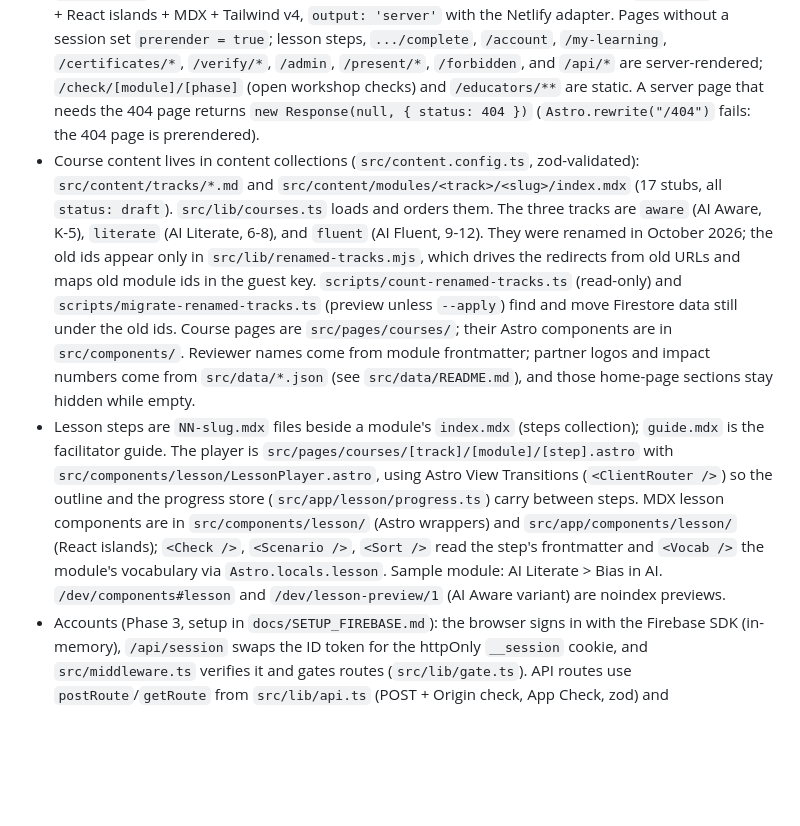
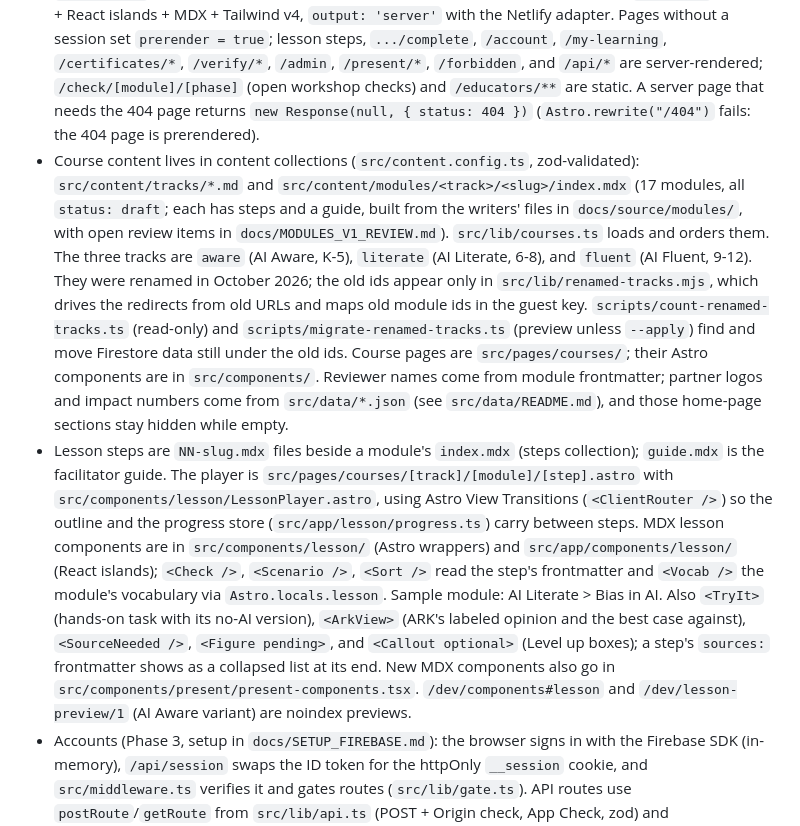
Before and after one commit to nt11111/aireadiness4kids.org, a Markdown page: CLAUDE.md, the part around the change. GitHub-like rendering; blank space fills up the shorter version.

Commit message:
Review list for the draft modules; note the new lesson components
Co-Authored-By: Claude Opus 5.5 <noreply@anthropic.com>

```diff
--- a/CLAUDE.md
+++ b/CLAUDE.md
@@ -5,8 +5,8 @@ This repo is being rebuilt from a marketing site into ARK's free course platform
 ## Current state
 - `main` is the live site: React 18 + Vite + Tailwind v4 + shadcn/Radix (Figma Make export), with React Router.
 - `platform-v1` (Phases 0 to 6 done; waiting for the team's review and the cutover in `DEPLOY.md`): Astro 7 + React islands + MDX + Tailwind v4, `output: 'server'` with the Netlify adapter. Pages without a session set `prerender = true`; lesson steps, `.../complete`, `/account`, `/my-learning`, `/certificates/*`, `/verify/*`, `/admin`, `/present/*`, `/forbidden`, and `/api/*` are server-rendered; `/check/[module]/[phase]` (open workshop checks) and `/educators/**` are static. A server page that needs the 404 page returns `new Response(null, { status: 404 })` (`Astro.rewrite("/404")` fails: the 404 page is prerendered).
-- Course content lives in content collections (`src/content.config.ts`, zod-validated): `src/content/tracks/*.md` and `src/content/modules/<track>/<slug>/index.mdx` (17 stubs, all `status: draft`). `src/lib/courses.ts` loads and orders them. The three tracks are `aware` (AI Aware, K-5), `literate` (AI Literate, 6-8), and `fluent` (AI Fluent, 9-12). They were renamed in October 2026; the old ids appear only in `src/lib/renamed-tracks.mjs`, which drives the redirects from old URLs and maps old module ids in the guest key. `scripts/count-renamed-tracks.ts` (read-only) and `scripts/migrate-renamed-tracks.ts` (preview unless `--apply`) find and move Firestore data still under the old ids. Course pages are `src/pages/courses/`; their Astro components are in `src/components/`. Reviewer names come from module frontmatter; partner logos and impact numbers come from `src/data/*.json` (see `src/data/README.md`), and those home-page sections stay hidden while empty.
-- Lesson steps are `NN-slug.mdx` files beside a module's `index.mdx` (steps collection); `guide.mdx` is the facilitator guide. The player is `src/pages/courses/[track]/[module]/[step].astro` with `src/components/lesson/LessonPlayer.astro`, using Astro View Transitions (`<ClientRouter />`) so the outline and the progress store (`src/app/lesson/progress.ts`) carry between steps. MDX lesson components are in `src/components/lesson/` (Astro wrappers) and `src/app/components/lesson/` (React islands); `<Check />`, `<Scenario />`, `<Sort />` read the step's frontmatter and `<Vocab />` the module's vocabulary via `Astro.locals.lesson`. Sample module: AI Literate > Bias in AI. `/dev/components#lesson` and `/dev/lesson-preview/1` (AI Aware variant) are noindex previews.
+- Course content lives in content collections (`src/content.config.ts`, zod-validated): `src/content/tracks/*.md` and `src/content/modules/<track>/<slug>/index.mdx` (17 modules, all `status: draft`; each has steps and a guide, built from the writers' files in `docs/source/modules/`, with open review items in `docs/MODULES_V1_REVIEW.md`). `src/lib/courses.ts` loads and orders them. The three tracks are `aware` (AI Aware, K-5), `literate` (AI Literate, 6-8), and `fluent` (AI Fluent, 9-12). They were renamed in October 2026; the old ids appear only in `src/lib/renamed-tracks.mjs`, which drives the redirects from old URLs and maps old module ids in the guest key. `scripts/count-renamed-tracks.ts` (read-only) and `scripts/migrate-renamed-tracks.ts` (preview unless `--apply`) find and move Firestore data still under the old ids. Course pages are `src/pages/courses/`; their Astro components are in `src/components/`. Reviewer names come from module frontmatter; partner logos and impact numbers come from `src/data/*.json` (see `src/data/README.md`), and those home-page sections stay hidden while empty.
+- Lesson steps are `NN-slug.mdx` files beside a module's `index.mdx` (steps collection); `guide.mdx` is the facilitator guide. The player is `src/pages/courses/[track]/[module]/[step].astro` with `src/components/lesson/LessonPlayer.astro`, using Astro View Transitions (`<ClientRouter />`) so the outline and the progress store (`src/app/lesson/progress.ts`) carry between steps. MDX lesson components are in `src/components/lesson/` (Astro wrappers) and `src/app/components/lesson/` (React islands); `<Check />`, `<Scenario />`, `<Sort />` read the step's frontmatter and `<Vocab />` the module's vocabulary via `Astro.locals.lesson`. Sample module: AI Literate > Bias in AI. Also `<TryIt>` (hands-on task with its no-AI version), `<ArkView>` (ARK's labeled opinion and the best case against), `<SourceNeeded />`, `<Figure pending>`, and `<Callout optional>` (Level up boxes); a step's `sources:` frontmatter shows as a collapsed list at its end. New MDX components also go in `src/components/present/present-components.tsx`. `/dev/components#lesson` and `/dev/lesson-preview/1` (AI Aware variant) are noindex previews.
 - Accounts (Phase 3, setup in `docs/SETUP_FIREBASE.md`): the browser signs in with the Firebase SDK (in-memory), `/api/session` swaps the ID token for the httpOnly `__session` cookie, and `src/middleware.ts` verifies it and gates routes (`src/lib/gate.ts`). API routes use `postRoute`/`getRoute` from `src/lib/api.ts` (POST + Origin check, App Check, zod) and `src/lib/authz.ts`; Firestore is only touched through `src/lib/firebase-admin.ts` and `src/lib/accounts.ts`. Security headers come from `src/lib/security/policy.mjs`: scripts are allowed by hash, so any new inline script must go in `src/lib/security/inline-scripts.mjs` (the build fails otherwise).
 - Progress and data (Phase 4, brief sections 8.2 and 8.5 to 8.7): the browser's progress store is `src/app/lesson/progress.ts` (same API the islands always used; `completed.has(step.id)`). Signed in, it loads `/api/progress` and saves through `/api/progress/{step,precheck,merge}`; signed out, it keeps the guest key `ark.guest.v1` (`src/app/lesson/guest.ts`), merged into the active learner on the first signed-in page load and then cleared. Server side: `src/lib/learning.ts` (progress docs keyed by step slug, the `ark_learner` active-learner cookie), `src/lib/stats.ts` (running-total `stats/*` counters, written in the same transaction as the change), `src/lib/catalog.ts` (valid modules and steps, server-side scoring), `src/lib/checks.ts` + `src/pages/api/checks.ts` (open workshop checks, deduped per person, rate-limited by `src/lib/rate-limit.ts`). `?src=` is captured by `src/app/lib/src-capture.ts`. Analytics: `src/lib/analytics.ts` (Umami only when `PUBLIC_UMAMI_ID` is set). Islands that POST from many pages use `src/app/lib/post.ts`, which loads App Check with `import()` so pages don't ship the Firebase SDK until they save something.
 - Completion, educators, presenter, admin (Phase 5, brief section 7): the last step's "Finish module" waits for its save (`progress.flush()`), then opens `/courses/<track>/<module>/complete` (post-check via `/api/progress/postcheck` with the before/after line, certificate via `/api/certificates/issue`, next module). Certificates are `src/lib/certificates.ts` (random 128-bit ids, one per learner and module via `progress.certificateId`; public only for a 13+ learner's own profile), shown at `/certificates/[id]` (owner only, prints on one landscape letter page) and `/verify/[id]` (public ones only: name, module, date). `/educators` and `/educators/[track]/[module]` render `guide.mdx` (portrait letter print styles; `src/styles/print.css` hides the site chrome and anything `data-no-print`). `/present` and `/present/[track]/[module]` (facilitator or admin) render every step as a slide with `src/components/present/present-components.tsx` (read-only versions of the interactive components) and server-drawn QR codes (`src/lib/qr.ts`, the `qrcode` package) that carry the presenter's `?src=`; presenter pages don't capture `?src=` themselves (`SiteHead captureSrc={false}`). `/admin` reads only `stats/*` through `src/lib/impact.ts` (filters `?source=&from=&to=`; `source`, not `src`, which would be captured), with the CSV at `/api/admin/stats.csv`. The stats docs' `bySrc_*` and `daily_*` now carry nested `byModule` maps for that.
```
Also changed, not shown: docs/MODULES_V1_REVIEW.md (added, +83 -0 lines).
